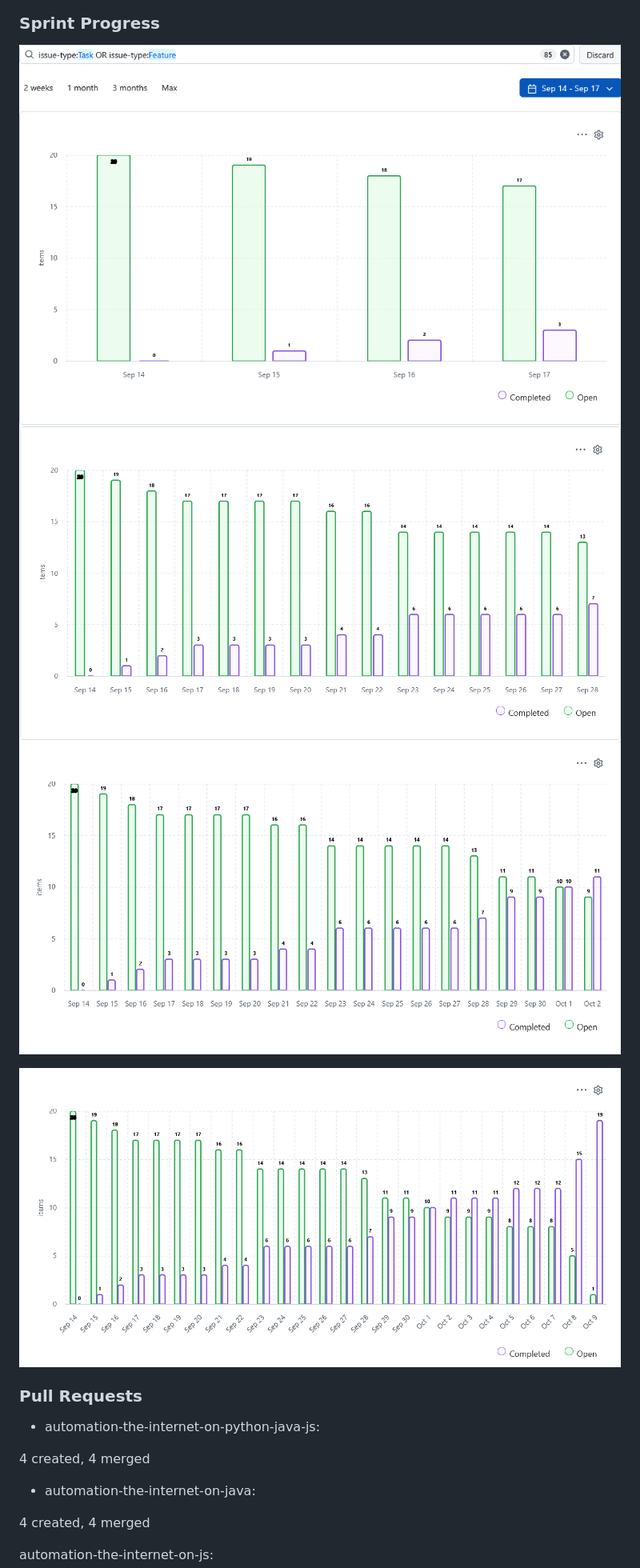
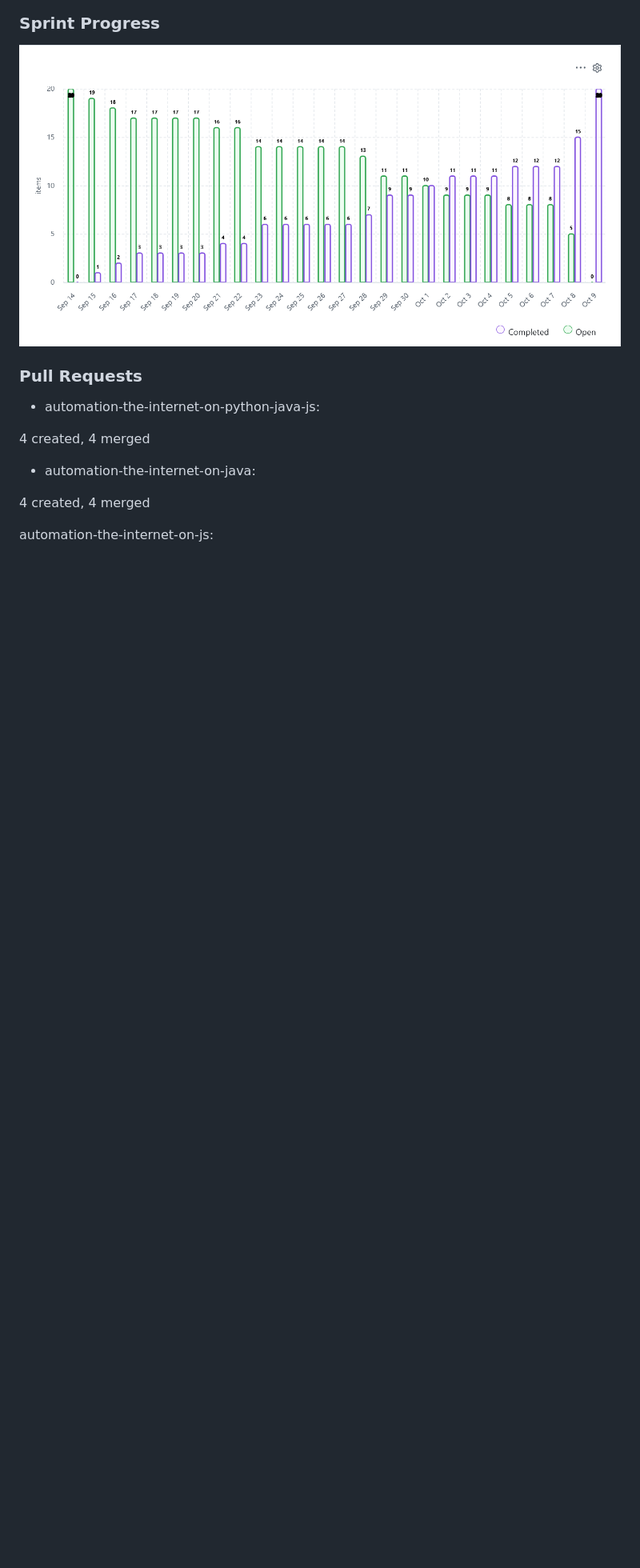
Before and after one commit to Olexandr29/automation-the-internet-on-python-java-js, a Markdown page: documentation/sprint-report.md, the part around the change. Shown at 80% size. Drawn GitHub-style; pictures changed too: documentation/images/sprint-3-2-progress-chart-column-Oct9-F.png (added); folded sections open; blank space fills up the shorter version.

Commit message:
docs: update Sprint Progress section

```diff
--- a/documentation/sprint-report.md
+++ b/documentation/sprint-report.md
@@ -434,11 +434,7 @@ The goal of Sprint 3 is to verify the Broken Images feature and scale the framew
 
 ### Sprint Progress
 
-![GitHub Project - sprint-2 progress](images/sprint-3-2-progress-chart-column-Sept14-17.png)
-![GitHub Project - sprint-2 progress](images/sprint-3-2-progress-chart-column-Sept14-28.png)
-![GitHub Project - sprint-2 progress](images/sprint-3-2-progress-chart-column-Sept14-Oct2.png)
-
-![GitHub Project - sprint-2 progress](images/sprint-3-2-progress-chart-column-Oct9.png)
+![GitHub Project - sprint-2 progress](images/sprint-3-2-progress-chart-column-Oct9-F.png)
 
 ### Pull Requests
 
```
